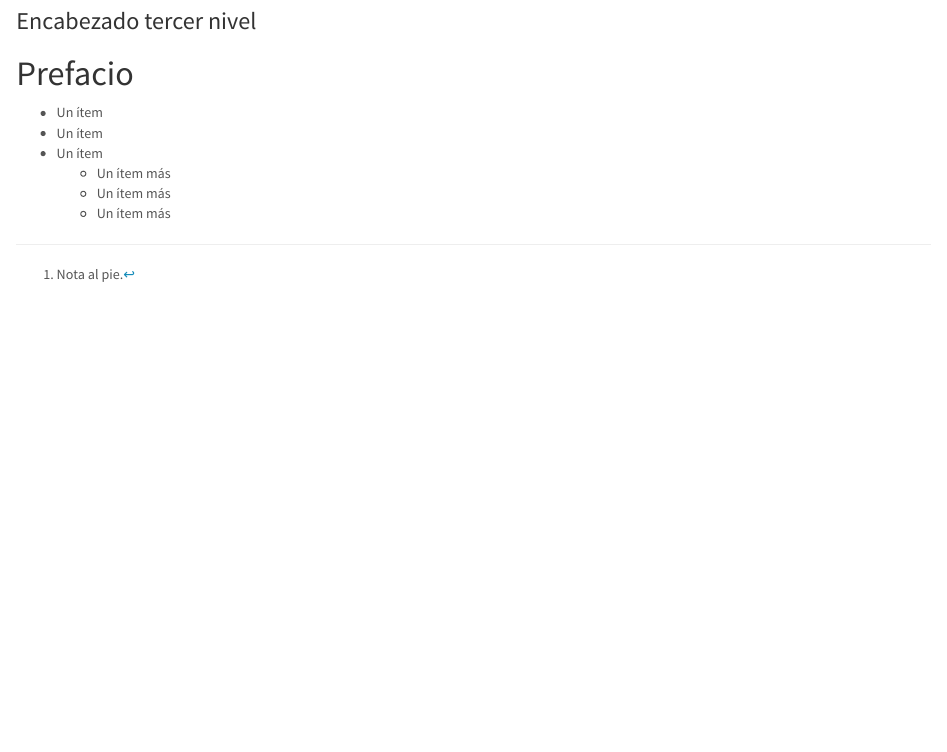
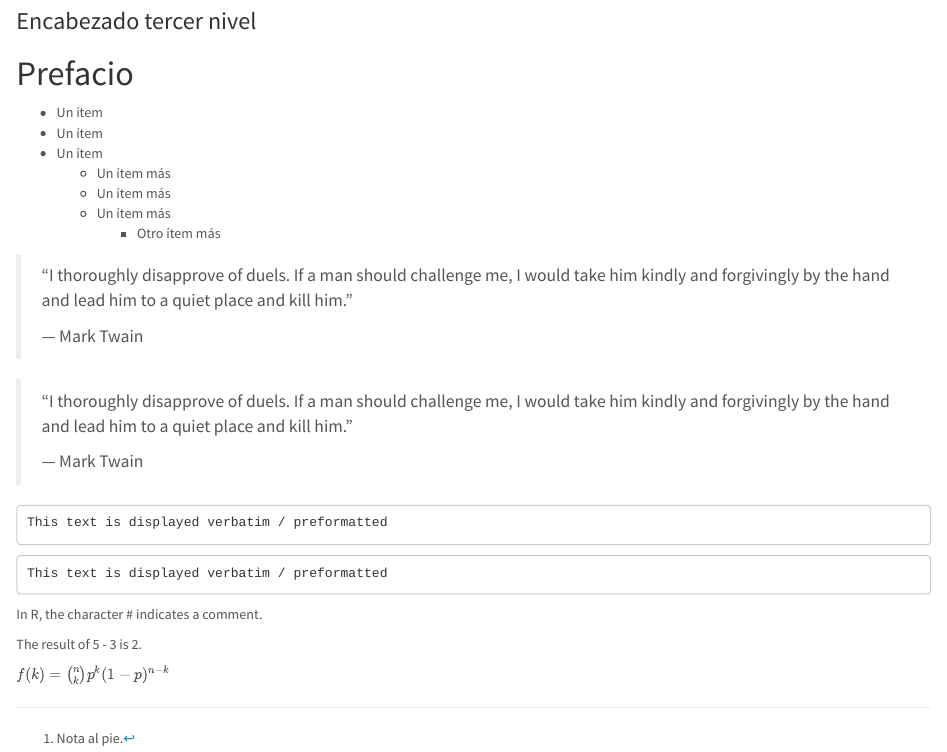
Before and after one commit to hfisicaro/holamndoRM, an R Markdown document (ouput_formats.Rmd): the page in a window 1100 px wide, from 470 px down. Rendered offline with R 4.5, knitr and Pandoc, with nearby package versions.

Commit message:
Luego de recrear el proyecto (I).

````diff
--- a/ouput_formats.Rmd
+++ b/ouput_formats.Rmd
@@ -36,3 +36,31 @@ Esta es una [^1]
   - Un ítem más
   - Un ítem más
   - Un ítem más
+    - Otro ítem más
+
+
+> "I thoroughly disapprove of duels. If a man should challenge me,
+  I would take him kindly and forgivingly by the hand and lead him
+  to a quiet place and kill him."
+>
+> --- Mark Twain
+
+> "I thoroughly disapprove of duels. If a man should challenge me,
+  I would take him kindly and forgivingly by the hand and lead him
+  to a quiet place and kill him."
+>
+> --- Mark Twain
+
+```
+This text is displayed verbatim / preformatted
+```
+
+    This text is displayed verbatim / preformatted
+
+In R, the character
+# indicates a comment.
+
+The result of 5
+- 3 is 2.
+
+$f(k) = {n \choose k} p^{k} (1-p)^{n-k}$
````
